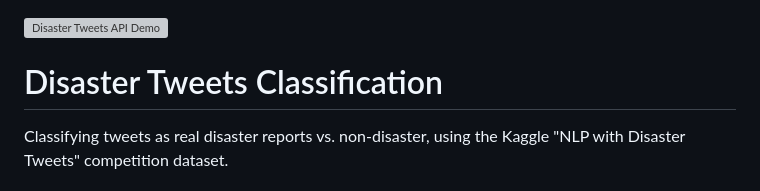
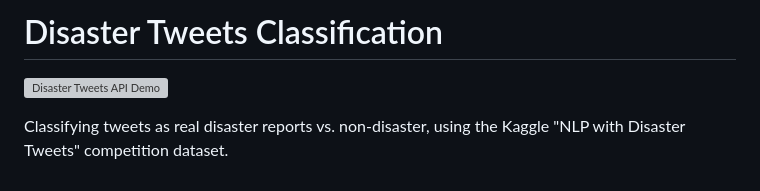
Before and after one commit to dkkpd/NLP-with-disaster-tweets-kaggle-competition, a Markdown page: README.md, the part around the change. Drawn GitHub-style; grey boxes are pictures that could not be loaded.

Commit message:
Add project title to README
Added project title to README for clarity.

```diff
--- a/README.md
+++ b/README.md
@@ -1,6 +1,7 @@
+# Disaster Tweets Classification
 ![Disaster Tweets API Demo](assets/demo.gif)
 
-# Disaster Tweets Classification
+
 
 Classifying tweets as real disaster reports vs. non-disaster, using the Kaggle
 "NLP with Disaster Tweets" competition dataset.
```
